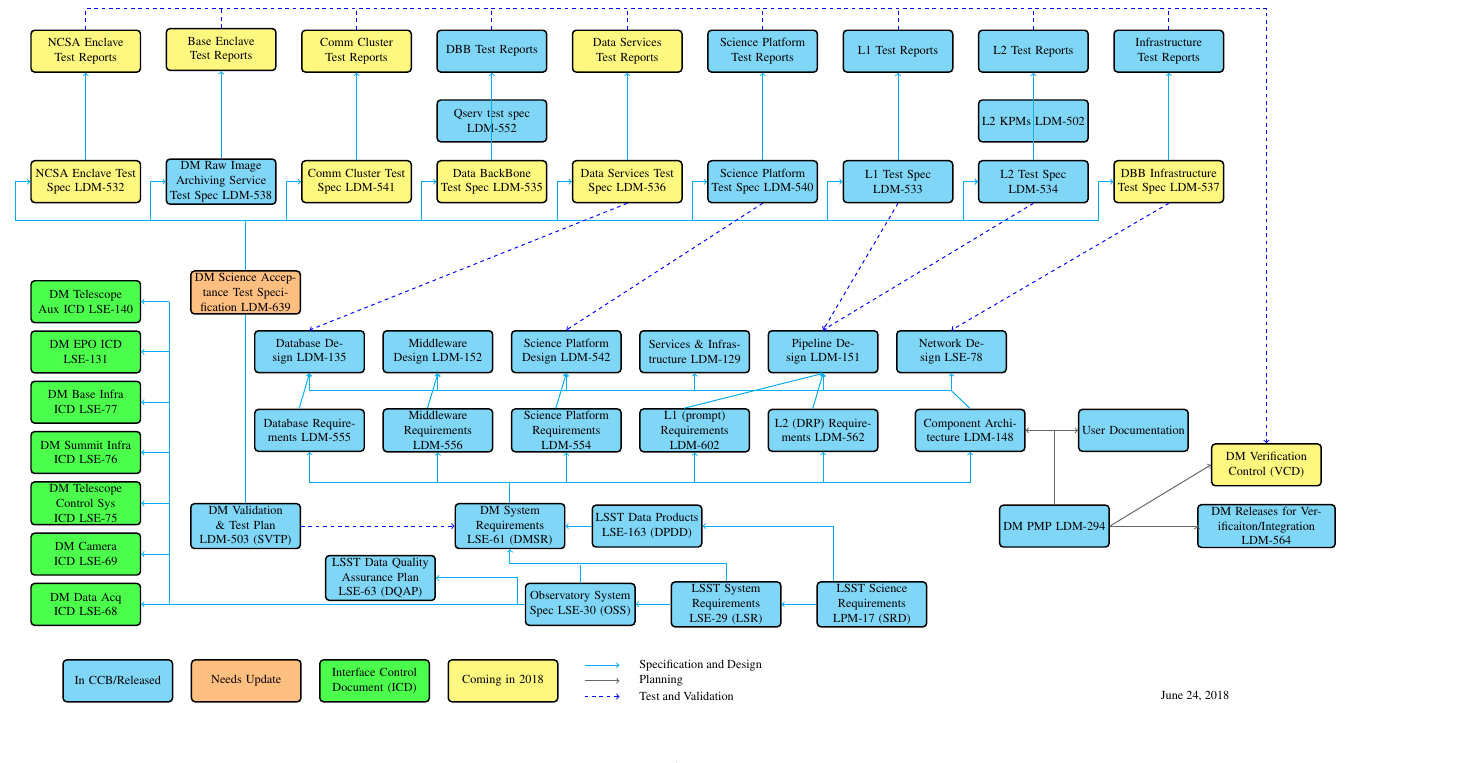
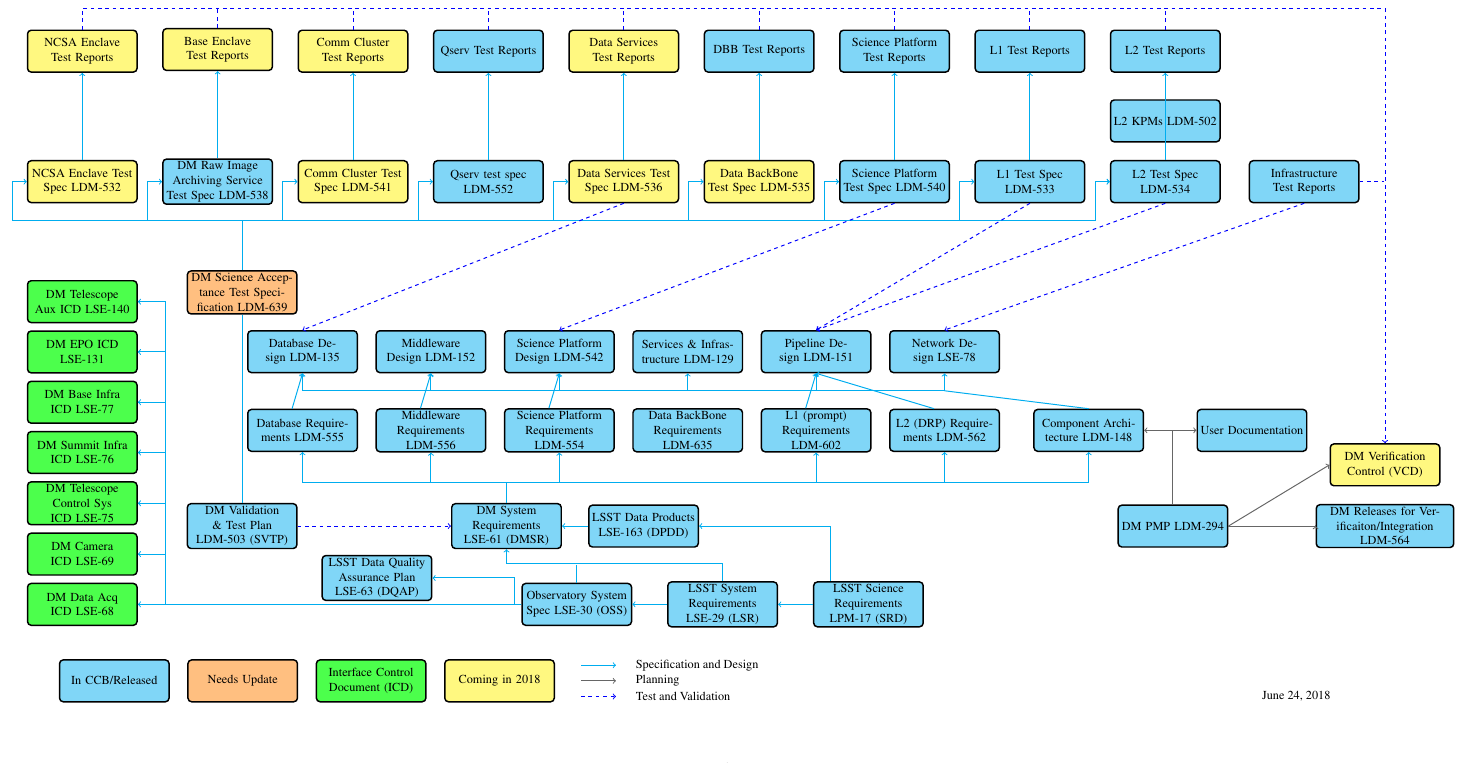
Before and after one commit to lsst-dm/images, a LaTeX document (DocTree.tex): part of the page, cut so that both start at the same text. Compiled offline with pdfLaTeX.

Commit message:
Added LDM-635 . moved Qserv Test dos removed DDB infra tests

```diff
--- a/DocTree.tex
+++ b/DocTree.tex
@@ -12,8 +12,8 @@
 \usetikzlibrary{positioning,arrows,shapes,decorations.shapes,shapes.arrows}
 \usetikzlibrary{backgrounds,calc}
 
-\usepackage[paperwidth=39cm,paperheight=22cm,
-left=-2mm,top=3mm,bottom=0mm,right=0mm,
+\usepackage[paperwidth=42cm,paperheight=22cm,
+left=-3mm,top=3mm,bottom=0mm,right=0mm,
 noheadfoot,marginparwidth=0pt,includemp=false
 ]{geometry}
 
@@ -79,8 +79,9 @@
     \node (compd)  [docbox, left=7mm of pmpp] { Component Architecture  LDM-148};
 %LDM-154, DB LDM-155, Middleware LDM-156%%
 %%%%%% REQUIREMENTS %%%%%
-    \node (scipr) [docbox, left=84mm of compd] { Science Platform Requirements LDM-554};
-    \node (sciapr) [docbox, right=5mm of scipr] { L1 (prompt)  Requirements LDM-602};
+    \node (scipr) [docbox, left=120mm of compd] { Science Platform Requirements LDM-554};
+    \node (dbbr) [docbox, right=5mm of scipr] { Data BackBone Requirements LDM-635};
+    \node (sciapr) [docbox, right=5mm of dbbr] { L1 (prompt)  Requirements LDM-602};
     \node (scidrpr) [docbox, right=5mm of sciapr] { L2 (DRP)  Requirements LDM-562};
     \node (mwr) [docbox, left=5mm of scipr] { Middleware Requirements LDM-556};
     \node (dbr) [docbox, left=5mm of mwr] { Database Requirements LDM-555};
@@ -100,19 +101,19 @@
     \node (ccenct) [docboxm, right =7mm of baseenct ] { Comm Cluster Test Spec LDM-541};
 
 
-    \node (dbbt) [docboxm, right =7mm of ccenct ] { Data BackBone  Test Spec LDM-535 };
+    \node (qservt) [docbox, right=7mm of ccenct] { Qserv test spec LDM-552 } ;
 
-    \node (datast) [docboxm, right=7mm of dbbt] { Data Services Test Spec LDM-536};
+    \node (datast) [docboxm, right=7mm of qservt] { Data Services Test Spec LDM-536};
+    \node (dbbt) [docboxm, right =7mm of datast ] { Data BackBone  Test Spec LDM-535 };
 
-    \node (scipt) [docbox, right=7mm of datast] {Science Platform  Test Spec LDM-540 };
+    \node (scipt) [docbox, right=7mm of dbbt] {Science Platform  Test Spec LDM-540 };
     \node (l1t) [docbox, right=7mm of scipt] { L1 Test Spec LDM-533 };
     \node (l2t) [docbox, right=7mm of l1t] { L2 Test Spec  LDM-534};
-    \node (infrat) [docboxm, right=7mm of l2t] { DBB Infrastructure  Test Spec LDM-537};
+    %\node (infrat) [docboxm, right=7mm of l2t] { DBB Infrastructure  Test Spec LDM-537};
 
   %%%%%%%%%% component tests %%%%%%%%%%%%%%%%%%%
 
     \node (l2kpm) [docbox, above=5mm of l2t] { L2 KPMs  LDM-502};
-    \node (qservt) [docbox, above=5mm of dbbt] { Qserv test spec LDM-552 } ;
 
   %%%%%%%%%% test reports %%%%%%%%%%%%%%%%%%%
 
@@ -122,10 +123,11 @@
     \node (ccenctr) [docboxm, above=25mm of ccenct] {Comm Cluster Test Reports };
 
     \node (dbbtr) [docbox, above=25mm of dbbt] { DBB Test Reports };
+    \node (qservtr) [docbox, above=25mm of qservt] { Qserv Test Reports };
     \node (datastr) [docboxm, above=25mm of datast] { Data Services Test Reports };
     \node (sciptr) [docbox, above=25mm of scipt] { Science Platform Test Reports };
     \node (l1tr) [docbox, above=25mm of l1t] { L1 Test Reports };
-    \node (infratr) [docbox, above=25mm of infrat] { Infrastructure Test Reports };
+    \node (infratr) [docbox, right=8mm of l2t] { Infrastructure Test Reports };
 
    \draw[dline] (dmsr.north)  ++(0,0.6) -| (compd.south);
    \draw[dline] (dmsr.north) -- ++(0,0.6) -| (dbr.south);
@@ -236,8 +243,9 @@
    \draw[tlines] (l1tr.north) -- ++(0,0.6);
    \draw[tlines] (l2tr.north) -- ++(0,0.6);
    \draw[tlines] (dbbtr.north) -- ++(0,0.6);
-   \draw[tlines] (infratr.north) -- ++(0,0.6);
-   \draw[tlines] (infratr.north) -- ++(0,0.6);
+   \draw[tlines] (qservtr.north) -- ++(0,0.6);
+   \draw[tlines] (infratr.east) -- ++(0.7,0);
+   %\draw[tlines] (infratr.north) -- ++(0,0.6);
 
    %\node(ncsaenctrp) [above=4mm of ncsaenctr]{};
    %\draw[tlines] (ncsaenctr.north) -- (ncsaenctrp.north);
```
Also changed, not shown: DocTree.tex (22 more changed lines).
